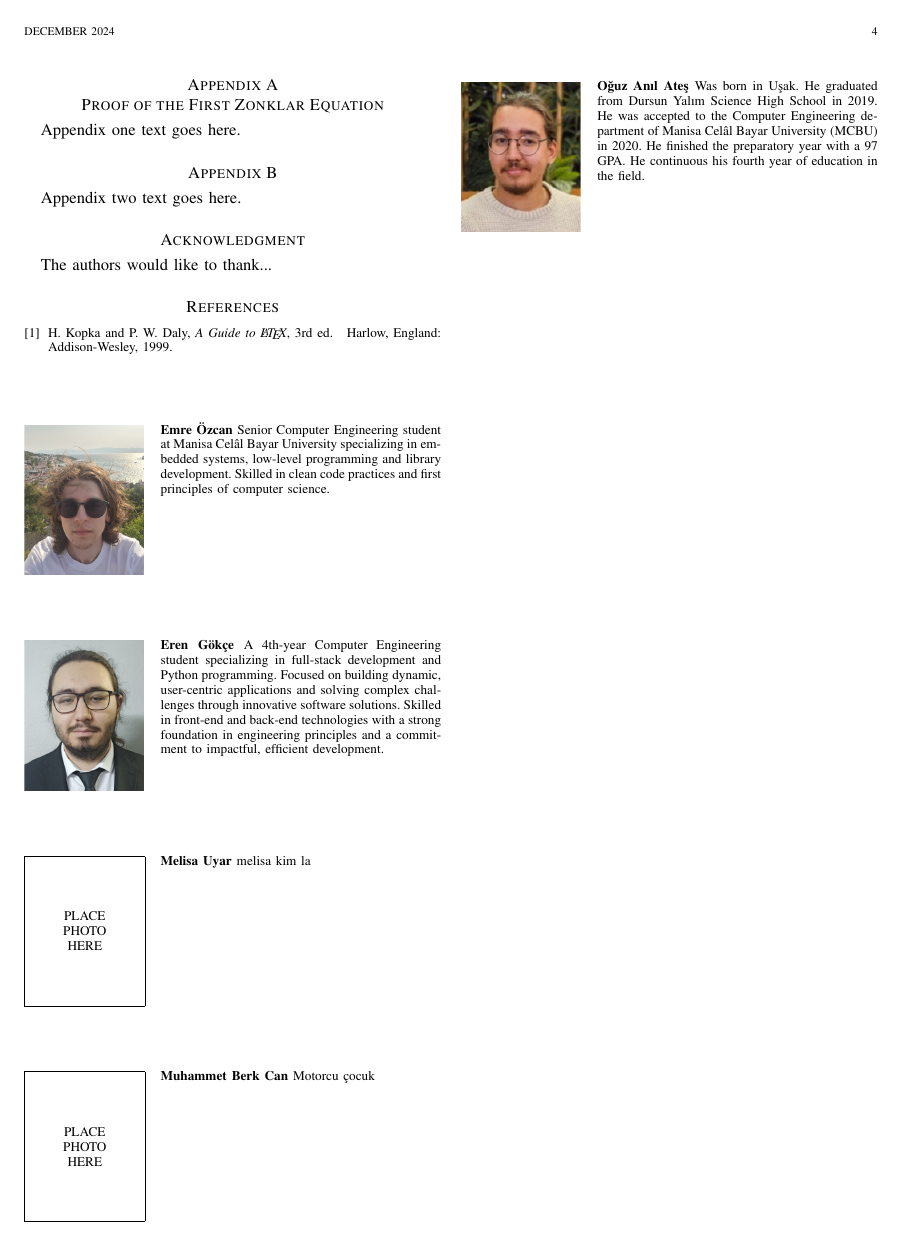
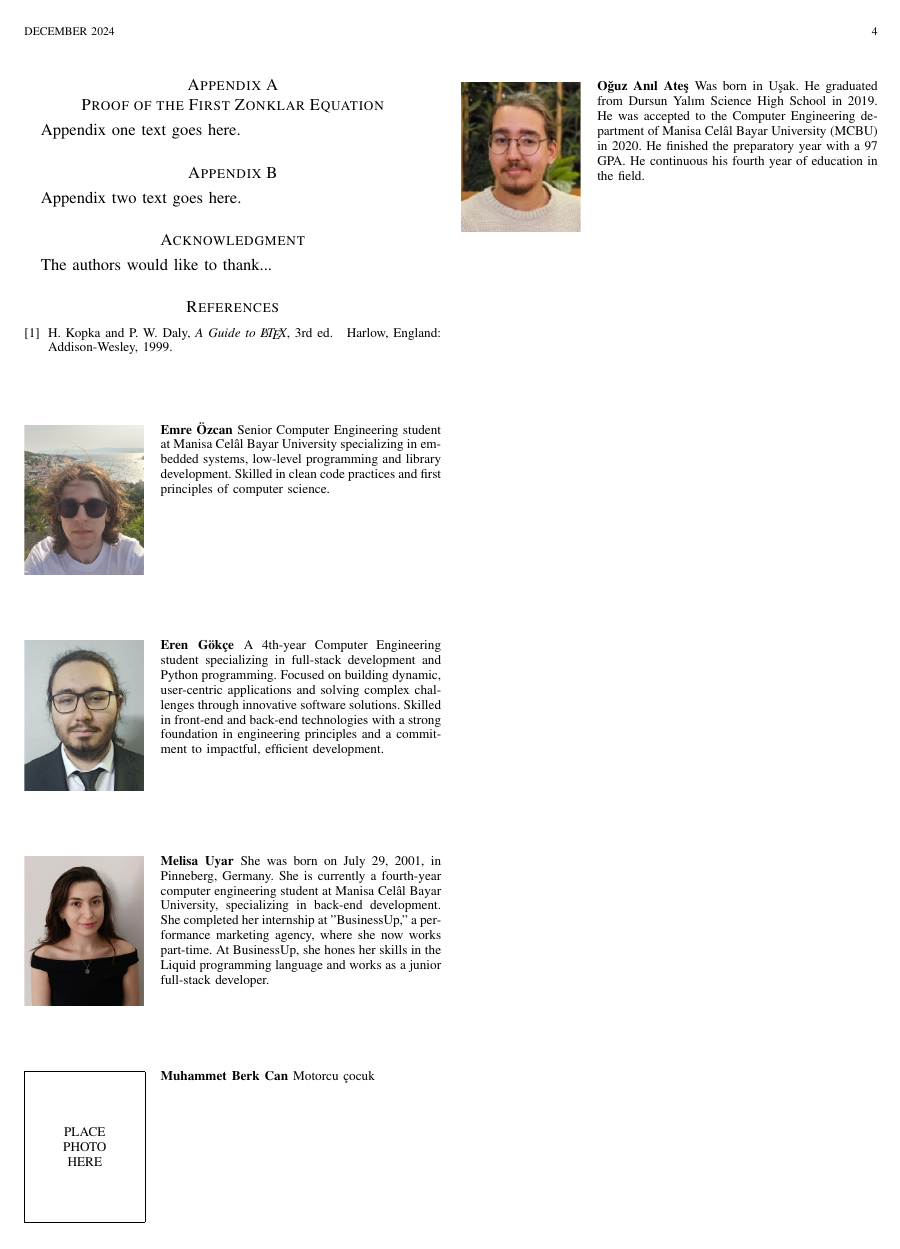
Before and after one commit to MCBUKimono/docs, a LaTeX paper (report/report.tex): page 4 of 4. Compiled offline with pdfLaTeX.

Commit message:
Add Uyar photo and biography

```diff
--- a/report/report.tex
+++ b/report/report.tex
@@ -1015,8 +1015,14 @@ engineering principles and a commitment to
 impactful, efficient development.
 \end{IEEEbiography}
 
-\begin{IEEEbiography}{Melisa Uyar}
-melisa kim la
+\begin{IEEEbiography}[{\includegraphics[width=1in,height=1.25in,clip,keepaspectratio]{author_uyar.png}}]{Melisa Uyar}
+She was born on July 29, 2001, in Pinneberg, Germany.
+She is currently a fourth-year computer engineering student at Manisa Celâl
+Bayar University, specializing in back-end development.
+She completed her internship at "BusinessUp," a performance marketing agency,
+where she now works part-time.
+At BusinessUp, she hones her skills in the Liquid programming language and
+works as a junior full-stack developer.
 \end{IEEEbiography}
 
 \begin{IEEEbiography}{Muhammet Berk Can}
```
Also changed, not shown: report/author_uyar.png (added).
